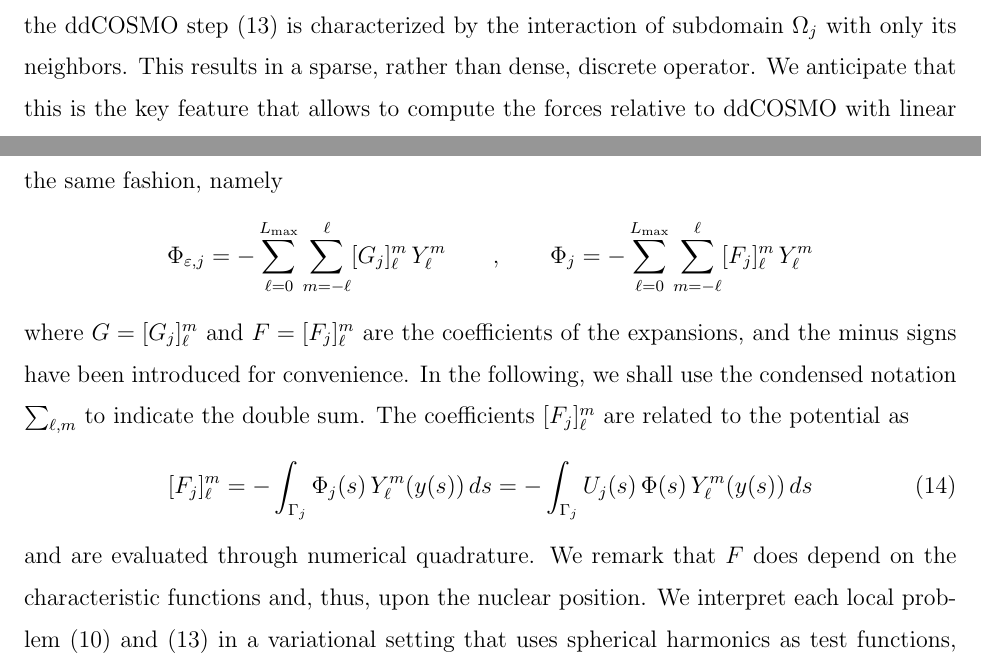
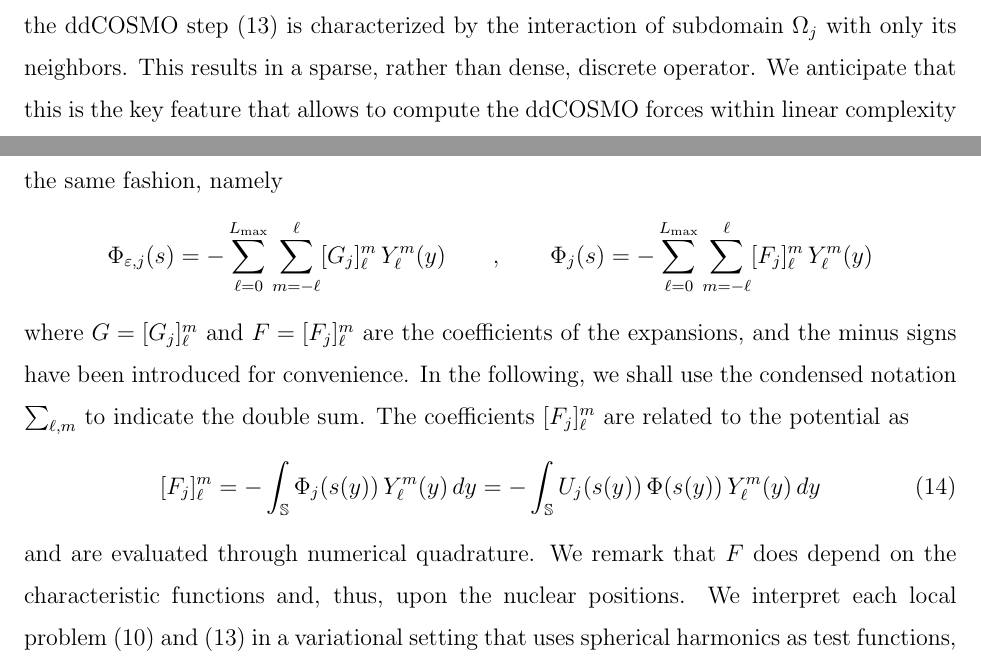
Before and after one commit to filippolipparini/ddPCM, a LaTeX paper (paper/ddpcm-sub.tex, which reads paper/1_review_paolo.tex): two parts of page 7 of 20, joined at a grey line, cut so that both start at the same text. Compiled offline with pdfLaTeX.

Commit message:
editing...

```diff
--- a/paper/1_review_paolo.tex
+++ b/paper/1_review_paolo.tex
@@ -96,7 +96,7 @@ where $N_j$ is the set of all neighboring subdomains of $\Omega_j$, $W_k$ is und
 \begin{equation}\label{eq:2}
 \mathcal{S}_j \, \sigma_j  -  \sum_{k \in N_j} \tilde{\mathcal{S}}_{jk} \, \sigma_k = -  \Phi_{\varepsilon,j} \qquad \text{on } \Gamma_j
 \end{equation}
-As opposed to the local problem \eqref{eq:1} which features a global interaction of all subdomains, the ddCOSMO step \eqref{eq:2} is characterized by the interaction of subdomain $\Omega_j$ with only its neighbors. This results in a sparse, rather than dense, discrete operator. We anticipate that this is the key feature that allows to compute the forces relative to ddCOSMO with linear complexity with respect to the number of atoms. Mode details are provided in Section \ref{}.
+As opposed to the local problem \eqref{eq:1} which features a global interaction of all subdomains, the ddCOSMO step \eqref{eq:2} is characterized by the interaction of subdomain $\Omega_j$ with only its neighbors. This results in a sparse, rather than dense, discrete operator. We anticipate that this is the key feature that allows to compute the ddCOSMO forces within linear complexity with respect to the number of atoms. More details are provided in Section \ref{}.
 
 \subsection{Numerical Discretization}
 
@@ -106,13 +106,13 @@ We discretize equation \eqref{eq:1} and \eqref{eq:2} by expanding $\Phi_j$, $\Ph
 \]
 for some unknown coefficients $X = [X_j]_\ell^m$ and a prescribed integer parameter ${L_\text{max}}$. Here $y$ is the variable on $\mathbb{S}$. {\bf (Discuss why this ansatz is legit.)} We approximate $\Phi_{\varepsilon,j}$ and $\Phi_j$ in the same fashion, namely
 \[
-\Phi_{\varepsilon,j} = - \sum_{\ell=0}^{L_\text{max}} \sum_{m = -\ell}^\ell [G_j]_\ell^m \, Y_\ell^m \qquad , \qquad \Phi_j = -\sum_{\ell=0}^{L_\text{max}} \sum_{m = -\ell}^\ell [F_j]_\ell^m \, Y_\ell^m
+\Phi_{\varepsilon,j}(s) = - \sum_{\ell=0}^{L_\text{max}} \sum_{m = -\ell}^\ell [G_j]_\ell^m \, Y_\ell^m(y) \qquad , \qquad \Phi_j(s) = -\sum_{\ell=0}^{L_\text{max}} \sum_{m = -\ell}^\ell [F_j]_\ell^m \, Y_\ell^m(y)
 \]
 where $G = [G_j]_\ell^m$ and $F = [F_j]_\ell^m$ are the coefficients of the expansions, and the minus signs have been introduced for convenience. In the following, we shall use the condensed notation $\sum_{\ell ,m}$ to indicate the double sum. The coefficients $[F_j]_\ell^m$ are related to the potential as
 \begin{equation}\label{eq:25}
-[F_j]_\ell^m = - \int_{\Gamma_j} \Phi_j(s) \, Y_\ell^m(y(s)) \,ds = - \int_{\Gamma_j} U_j(s) \, \Phi(s) \, Y_\ell^m(y(s)) \,ds
+[F_j]_\ell^m = - \int_{\mathbb{S}} \Phi_j(s(y)) \, Y_\ell^m(y) \,dy = - \int_{\mathbb{S}} U_j(s(y)) \, \Phi(s(y)) \, Y_\ell^m(y) \,dy
 \end{equation}
-and are evaluated through numerical quadrature. We remark that $F$ does depend on the characteristic functions and, thus, upon the nuclear position. We interpret each local problem (\ref{eq:1}) and (\ref{eq:2}) in a variational setting that uses spherical harmonics as test functions, see Appendix \ref{app:mats}. We employ orthogonality conditions of the spherical harmonics, along with Lebedev grids to perform numerical quadrature to derive discretizations of the global problems \eqref{eq:ddPCM-1} and \eqref{eq:ddPCM-2}. Respectively, we obtain
+and are evaluated through numerical quadrature. We remark that $F$ does depend on the characteristic functions and, thus, upon the nuclear positions. We interpret each local problem (\ref{eq:1}) and (\ref{eq:2}) in a variational setting that uses spherical harmonics as test functions, see Appendix \ref{app:pcm} and \ref{app:cosmo}. We employ orthogonality conditions of the spherical harmonics, along with Lebedev grids to perform numerical quadrature to derive discretizations of the global problems \eqref{eq:ddPCM-1} and \eqref{eq:ddPCM-2}. Respectively, we obtain
 \begin{equation}\label{eq:6}
 A_\varepsilon \, G = A_\infty \, F \qquad , \qquad  L \, X = G
 \end{equation}
```
